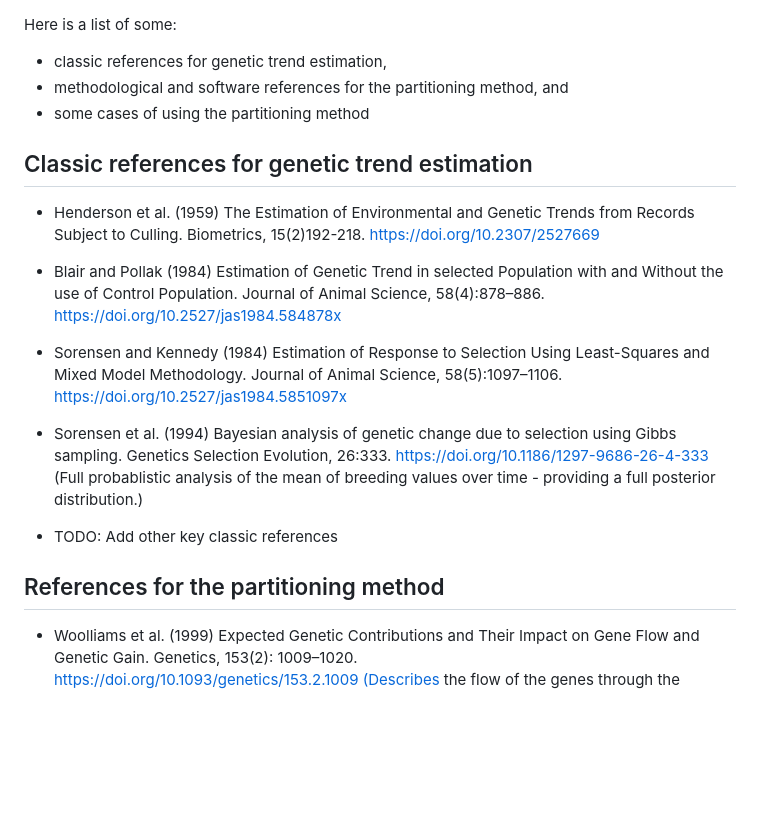
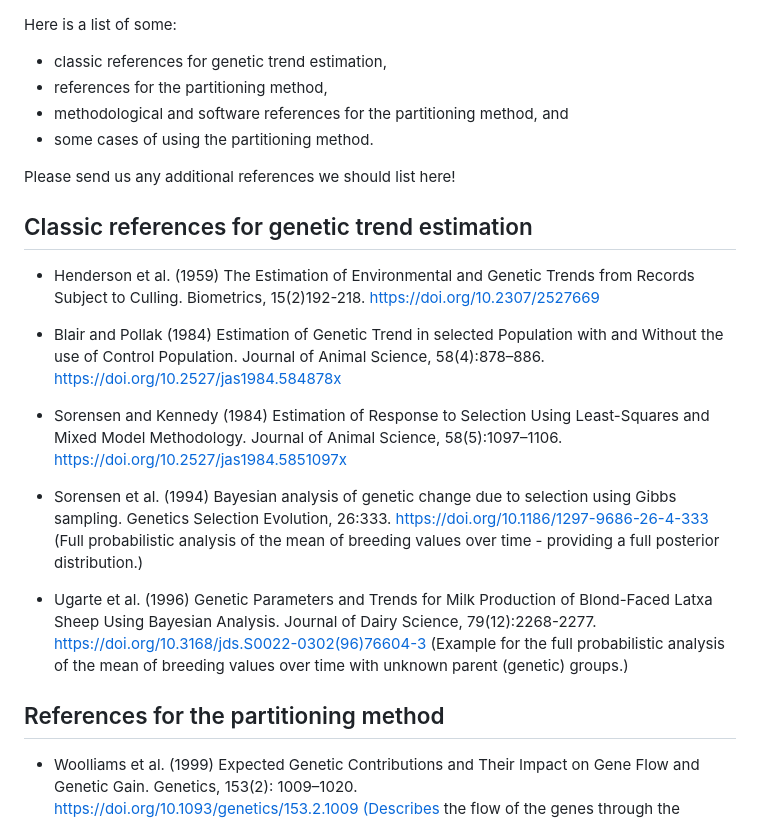
Before and after one commit to HighlanderLab/AlphaPart, a Markdown page: vignettes/references.md, the part around one of its changes. Drawn GitHub-style; blank space fills up the shorter version.

```diff
--- a/vignettes/references.md
+++ b/vignettes/references.md
@@ -1,7 +1,10 @@
 Here is a list of some:
 * classic references for genetic trend estimation,
+* references for the partitioning method,
 * methodological and software references for the partitioning method, and
-* some cases of using the partitioning method
+* some cases of using the partitioning method.
+
+Please send us any additional references we should list here!
 
 ## Classic references for genetic trend estimation
 
@@ -11,10 +14,12 @@ Here is a list of some:
 
 * Sorensen and Kennedy (1984) Estimation of Response to Selection Using Least-Squares and Mixed Model Methodology. Journal of Animal Science, 58(5):1097–1106. https://doi.org/10.2527/jas1984.5851097x
 
-* Sorensen et al. (1994) Bayesian analysis of genetic change due to selection using Gibbs sampling. Genetics Selection Evolution, 26:333. https://doi.org/10.1186/1297-9686-26-4-333 (Full probablistic analysis of the mean of breeding values over time - providing a full posterior distribution.)
+* Sorensen et al. (1994) Bayesian analysis of genetic change due to selection using Gibbs sampling. Genetics Selection Evolution, 26:333. https://doi.org/10.1186/1297-9686-26-4-333 (Full probabilistic analysis of the mean of breeding values over time - providing a full posterior distribution.)
 
-* TODO: Add other key classic references
+* Ugarte et al. (1996) Genetic Parameters and Trends for Milk Production of Blond-Faced Latxa Sheep Using Bayesian Analysis. Journal of Dairy Science, 79(12):2268-2277. https://doi.org/10.3168/jds.S0022-0302(96)76604-3 (Example for the full probabilistic analysis of the mean of breeding values over time with unknown parent (genetic) groups.)
+
 ## References for the partitioning method
+
 * 	Woolliams et al. (1999) Expected Genetic Contributions and Their Impact on Gene Flow and Genetic Gain. Genetics, 153(2): 1009–1020. https://doi.org/10.1093/genetics/153.2.1009 (Describes the flow of the genes through the pedigree by decomposing pedigree relationship matrix.)
 
 * García-Cortés et al. (2006) Multibreed analysis by splitting the breeding values. Genetics Selection Evolution, 38(6):601-615. https://doi.org/10.1051/gse:2006024 (Developed a quantitative genetics model with additive genetic values that are split into several independent parts depending on their genetic origin.)
```
Also changed, not shown: other parts of vignettes/references.md (+9 -8 lines).
